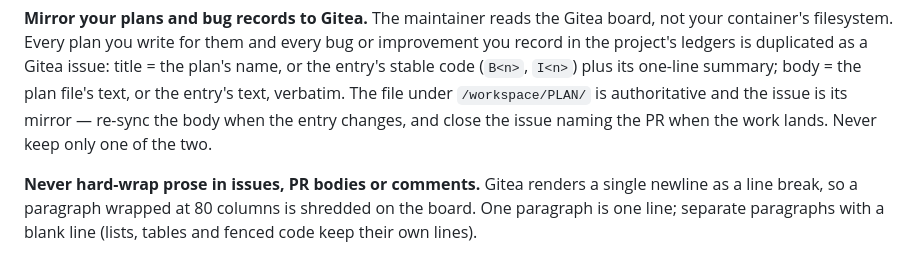
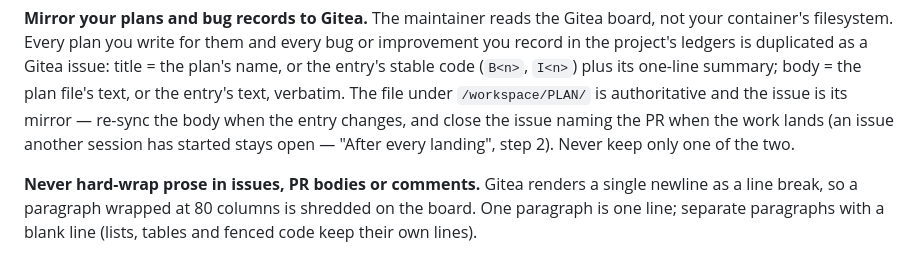
Before and after one commit to joaopn/research-sandbox, a Markdown page: boxes/dev.instructions.md, the part around one of its changes. Rendered like a GitHub page.

```diff
--- a/boxes/dev.instructions.md
+++ b/boxes/dev.instructions.md
@@ -493,7 +512,8 @@ record in the project's ledgers is duplicated as a Gitea issue: title = the plan
 the entry's stable code (`B<n>`, `I<n>`) plus its one-line summary; body = the plan file's
 text, or the entry's text, verbatim. The file under `/workspace/PLAN/` is authoritative and
 the issue is its mirror — re-sync the body when the entry changes, and close the issue
-naming the PR when the work lands. Never keep only one of the two.
+naming the PR when the work lands (an issue another session has started stays open — "After
+every landing", step 2). Never keep only one of the two.
 
 **Never hard-wrap prose in issues, PR bodies or comments.** Gitea renders a single newline as
 a line break, so a paragraph wrapped at 80 columns is shredded on the board. One paragraph is
```
Also changed, not shown: other parts of boxes/dev.instructions.md (+26 -7 lines).
